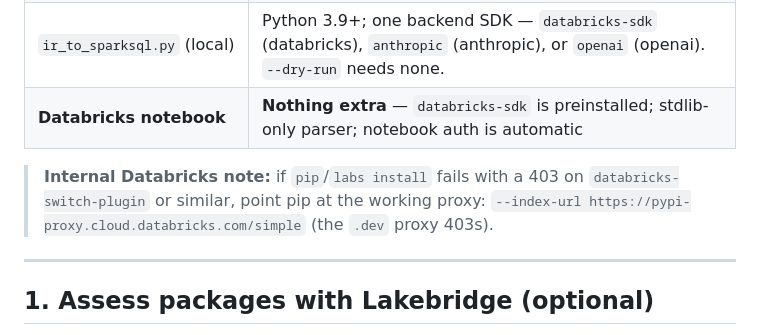
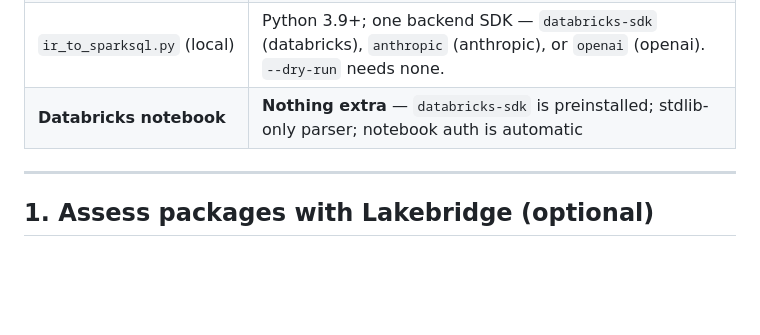
Before and after one commit to bgiesbrecht/databricks, a Markdown page: ssis-to-databricks/README.md, the part around the change. GitHub-like rendering; blank space fills up the shorter version.

Commit message:
Doc cleanup

```diff
--- a/ssis-to-databricks/README.md
+++ b/ssis-to-databricks/README.md
@@ -114,10 +114,6 @@ which is gitignored.
 | `dtsx_to_ir.py` (local) | Python 3.9+, `lxml` |
 | `ir_to_sparksql.py` (local) | Python 3.9+; one backend SDK — `databricks-sdk` (databricks), `anthropic` (anthropic), or `openai` (openai). `--dry-run` needs none. |
 | **Databricks notebook** | **Nothing extra** — `databricks-sdk` is preinstalled; stdlib-only parser; notebook auth is automatic |
-
-> **Internal Databricks note:** if `pip`/`labs install` fails with a 403 on
-> `databricks-switch-plugin` or similar, point pip at the working proxy:
-> `--index-url https://pypi-proxy.cloud.databricks.com/simple` (the `.dev` proxy 403s).
 
 ---
 
```
